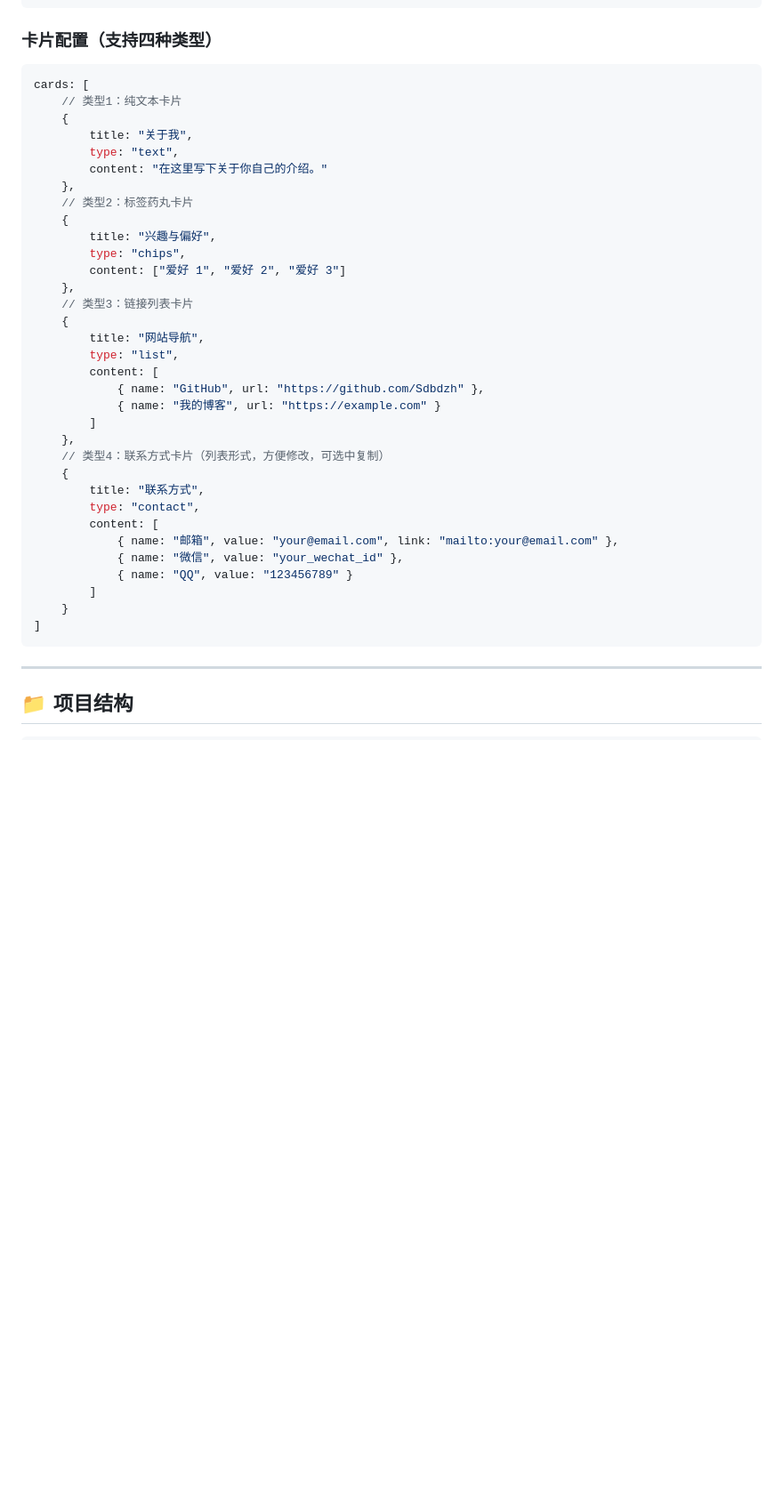
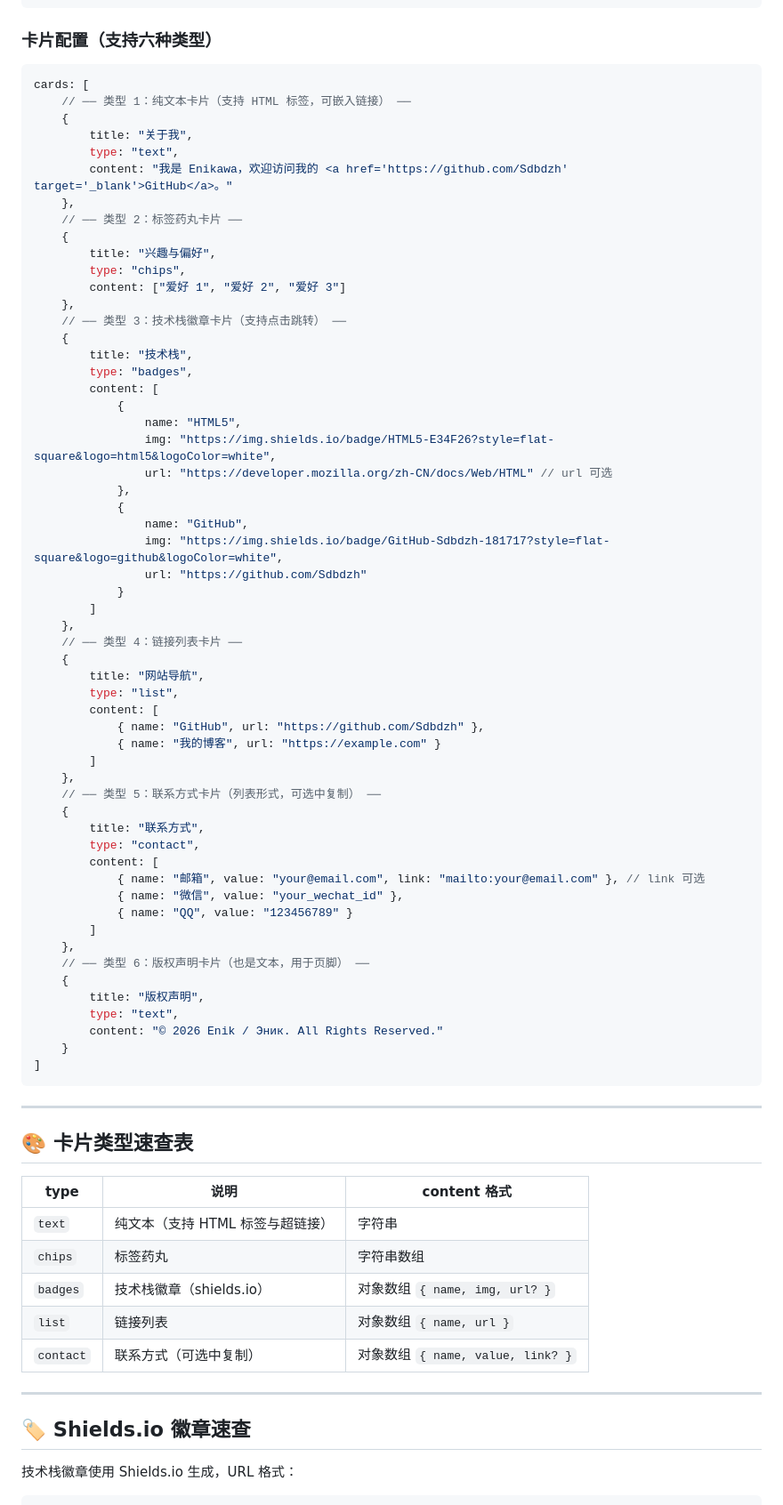
Before and after one commit to Sdbdzh/M3E_html_HOME, a Markdown page: README.md, the part around one of its changes. Shown at 89% size. GitHub-like rendering; blank space fills up the shorter version.

````diff
--- a/README.md
+++ b/README.md
@@ -115,23 +131,40 @@ profile: {
 }
 ```
 
-### 卡片配置（支持四种类型）
+### 卡片配置（支持六种类型）
 
 ```javascript
 cards: [
-    // 类型1：纯文本卡片
+    // ── 类型 1：纯文本卡片（支持 HTML 标签，可嵌入链接） ──
     {
         title: "关于我",
         type: "text",
-        content: "在这里写下关于你自己的介绍。"
+        content: "我是 Enikawa，欢迎访问我的 <a href='https://github.com/Sdbdzh' target='_blank'>GitHub</a>。"
     },
-    // 类型2：标签药丸卡片
+    // ── 类型 2：标签药丸卡片 ──
     {
         title: "兴趣与偏好",
         type: "chips",
         content: ["爱好 1", "爱好 2", "爱好 3"]
     },
-    // 类型3：链接列表卡片
+    // ── 类型 3：技术栈徽章卡片（支持点击跳转） ──
+    {
+        title: "技术栈",
+        type: "badges",
+        content: [
+            {
+                name: "HTML5",
+                img: "https://img.shields.io/badge/HTML5-E34F26?style=flat-square&logo=html5&logoColor=white",
+                url: "https://developer.mozilla.org/zh-CN/docs/Web/HTML" // url 可选
+            },
+            {
+                name: "GitHub",
+                img: "https://img.shields.io/badge/GitHub-Sdbdzh-181717?style=flat-square&logo=github&logoColor=white",
+                url: "https://github.com/Sdbdzh"
+            }
+        ]
+    },
+    // ── 类型 4：链接列表卡片 ──
     {
         title: "网站导航",
         type: "list",
@@ -140,21 +173,41 @@ cards: [
             { name: "我的博客", url: "https://example.com" }
         ]
     },
-    // 类型4：联系方式卡片（列表形式，方便修改，可选中复制）
+    // ── 类型 5：联系方式卡片（列表形式，可选中复制） ──
     {
         title: "联系方式",
         type: "contact",
         content: [
-            { name: "邮箱", value: "your@email.com", link: "mailto:your@email.com" },
+            { name: "邮箱", value: "your@email.com", link: "mailto:your@email.com" }, // link 可选
             { name: "微信", value: "your_wechat_id" },
             { name: "QQ", value: "123456789" }
         ]
+    },
+    // ── 类型 6：版权声明卡片（也是文本，用于页脚） ──
+    {
+        title: "版权声明",
+        type: "text",
+        content: "© 2026 Enik / Эник. All Rights Reserved."
     }
 ]
 ```
 
 ---
 
-## 📁 项目结构
+## 🎨 卡片类型速查表
+
+| type | 说明 | content 格式 |
+| --- | --- | --- |
+| `text` | 纯文本（支持 HTML 标签与超链接） | 字符串 |
+| `chips` | 标签药丸 | 字符串数组 |
+| `badges` | 技术栈徽章（shields.io） | 对象数组 `{ name, img, url? }` |
+| `list` | 链接列表 | 对象数组 `{ name, url }` |
+| `contact` | 联系方式（可选中复制） | 对象数组 `{ name, value, link? }` |
+
+---
+
+## 🏷️ Shields.io 徽章速查
+
+技术栈徽章使用 Shields.io 生成，URL 格式：
 
 ```text
````
Also changed, not shown: other parts of README.md (+80 -61 lines).
